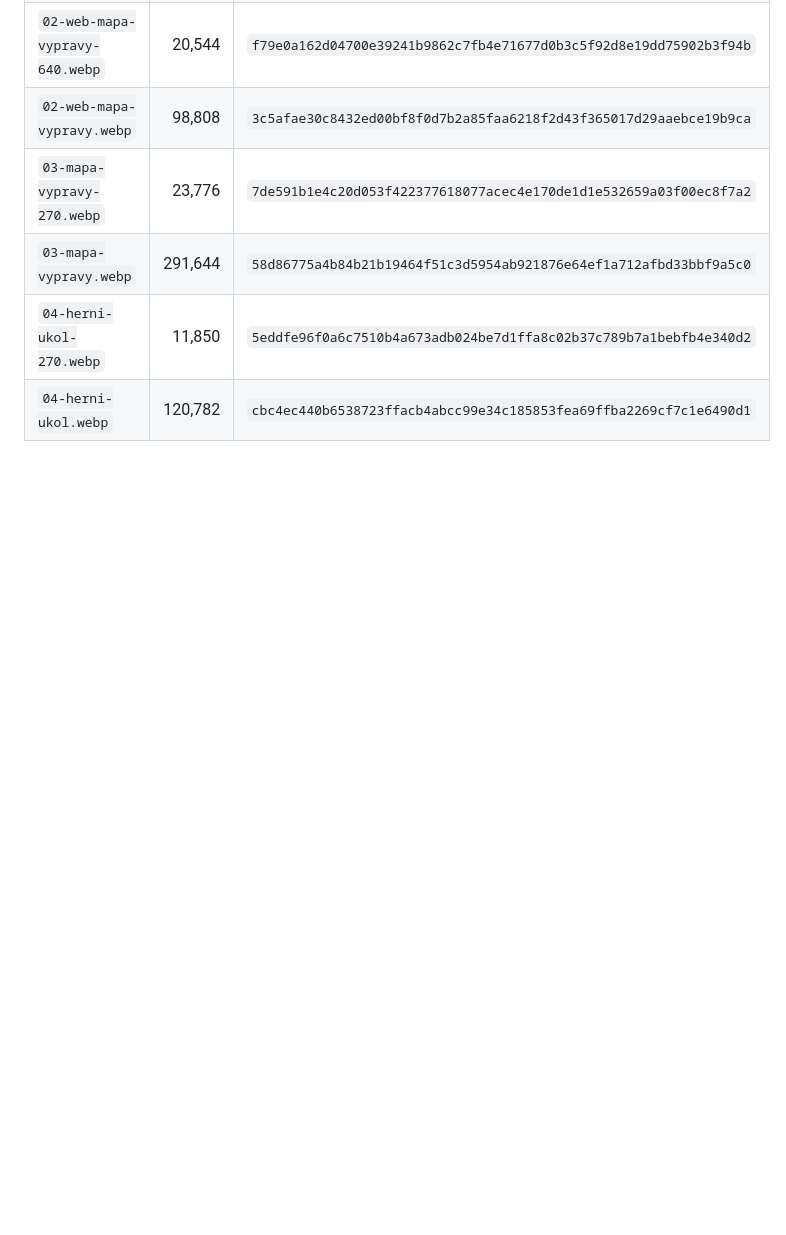
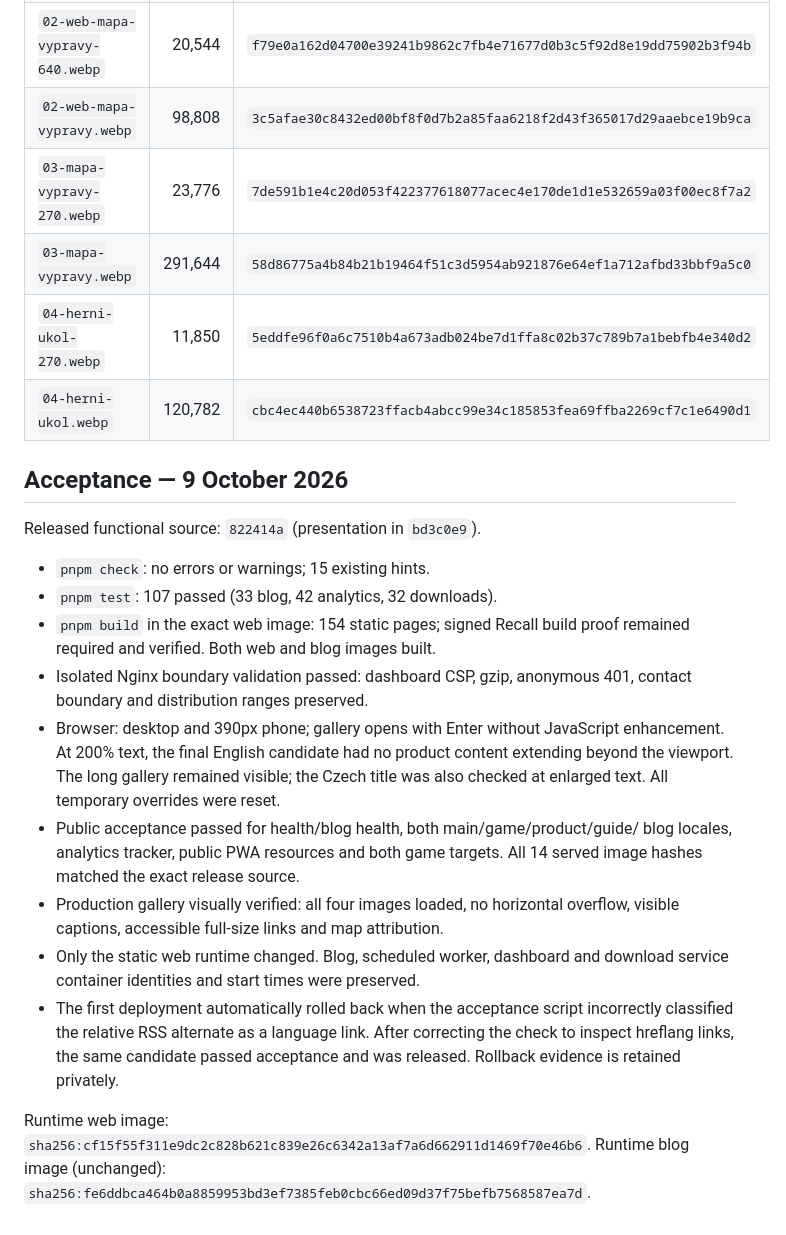
Before and after one commit to voldzi/vcode, a Markdown page: docs/mestem-hrou-presentation.md, the part around the change. Drawn GitHub-style; blank space fills up the shorter version.

Commit message:
Record Mestem hrou presentation production acceptance

```diff
--- a/docs/mestem-hrou-presentation.md
+++ b/docs/mestem-hrou-presentation.md
@@ -53,3 +53,34 @@ tracking is introduced. No iframe, remote font or extra runtime library is added
 | `03-mapa-vypravy.webp` | 291,644 | `58d86775a4b84b21b19464f51c3d5954ab921876e64ef1a712afbd33bbf9a5c0` |
 | `04-herni-ukol-270.webp` | 11,850 | `5eddfe96f0a6c7510b4a673adb024be7d1ffa8c02b37c789b7a1bebfb4e340d2` |
 | `04-herni-ukol.webp` | 120,782 | `cbc4ec440b6538723ffacb4abcc99e34c185853fea69ffba2269cf7c1e6490d1` |
+
+## Acceptance — 9 October 2026
+
+Released functional source: `822414a` (presentation in `bd3c0e9`).
+
+- `pnpm check`: no errors or warnings; 15 existing hints.
+- `pnpm test`: 107 passed (33 blog, 42 analytics, 32 downloads).
+- `pnpm build` in the exact web image: 154 static pages; signed Recall build
+  proof remained required and verified. Both web and blog images built.
+- Isolated Nginx boundary validation passed: dashboard CSP, gzip, anonymous 401,
+  contact boundary and distribution ranges preserved.
+- Browser: desktop and 390px phone; gallery opens with Enter without JavaScript
+  enhancement. At 200% text, the final English candidate had no product content
+  extending beyond the viewport. The long gallery remained visible; the Czech
+  title was also checked at enlarged text. All temporary overrides were reset.
+- Public acceptance passed for health/blog health, both main/game/product/guide/
+  blog locales, analytics tracker, public PWA resources and both game targets.
+  All 14 served image hashes matched the exact release source.
+- Production gallery visually verified: all four images loaded, no horizontal
+  overflow, visible captions, accessible full-size links and map attribution.
+- Only the static web runtime changed. Blog, scheduled worker, dashboard and
+  download service container identities and start times were preserved.
+- The first deployment automatically rolled back when the acceptance script
+  incorrectly classified the relative RSS alternate as a language link. After
+  correcting the check to inspect hreflang links, the same candidate passed
+  acceptance and was released. Rollback evidence is retained privately.
+
+Runtime web image:
+`sha256:cf15f55f311e9dc2c828b621c839e26c6342a13af7a6d662911d1469f70e46b6`.
+Runtime blog image (unchanged):
+`sha256:fe6ddbca464b0a8859953bd3ef7385feb0cbc66ed09d37f75befb7568587ea7d`.
```
